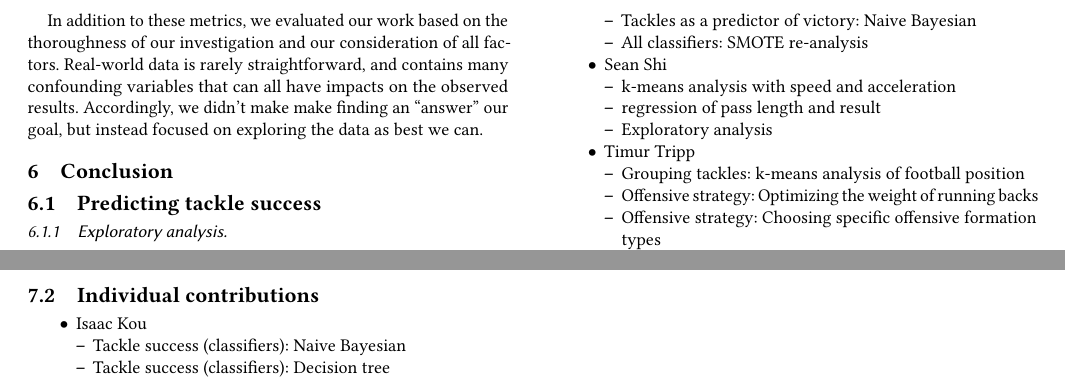
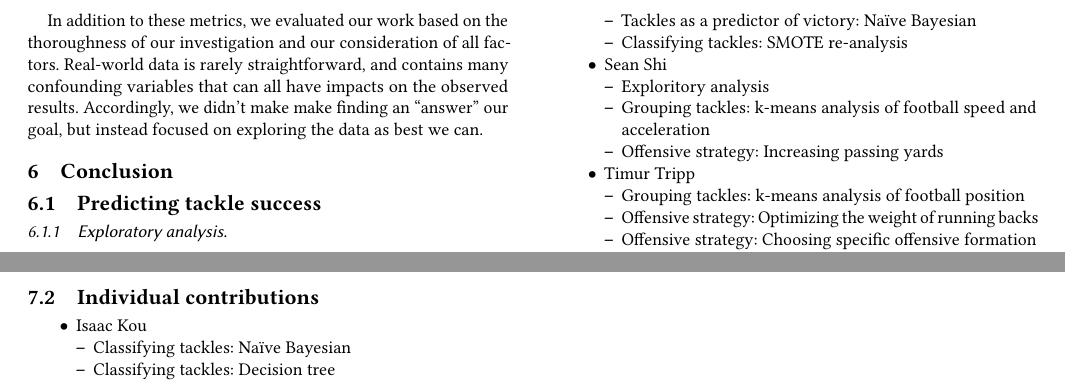
Before and after one commit to sesh9096/csci4502project, a LaTeX paper (final-report/report.tex): two parts of page 8 of 8, joined at a grey line, cut so that both start at the same text. Compiled offline with pdfLaTeX.

Commit message:
Updates individual contributions section for consistency

```diff
--- a/final-report/report.tex
+++ b/final-report/report.tex
@@ -840,16 +840,16 @@ received unauthorized assistance.
 \begin{itemize}
   \item Isaac Kou
   \begin{itemize}
-    \item Tackle success (classifiers): Naive Bayesian
-    \item Tackle success (classifiers): Decision tree
-    \item Tackles as a predictor of victory: Naive Bayesian
-    \item All classifiers: SMOTE re-analysis
+    \item Classifying tackles: Na\"ive Bayesian
+    \item Classifying tackles: Decision tree
+    \item Tackles as a predictor of victory: Na\"ive Bayesian
+    \item Classifying tackles: SMOTE re-analysis
   \end{itemize}
   \item Sean Shi
   \begin{itemize}
-    \item k-means analysis with speed and acceleration
-    \item regression of pass length and result
-    \item Exploratory analysis
+    \item Exploritory analysis
+    \item Grouping tackles: k-means analysis of football speed and acceleration
+    \item Offensive strategy: Increasing passing yards
   \end{itemize}
   \item Timur Tripp
   \begin{itemize}
```
